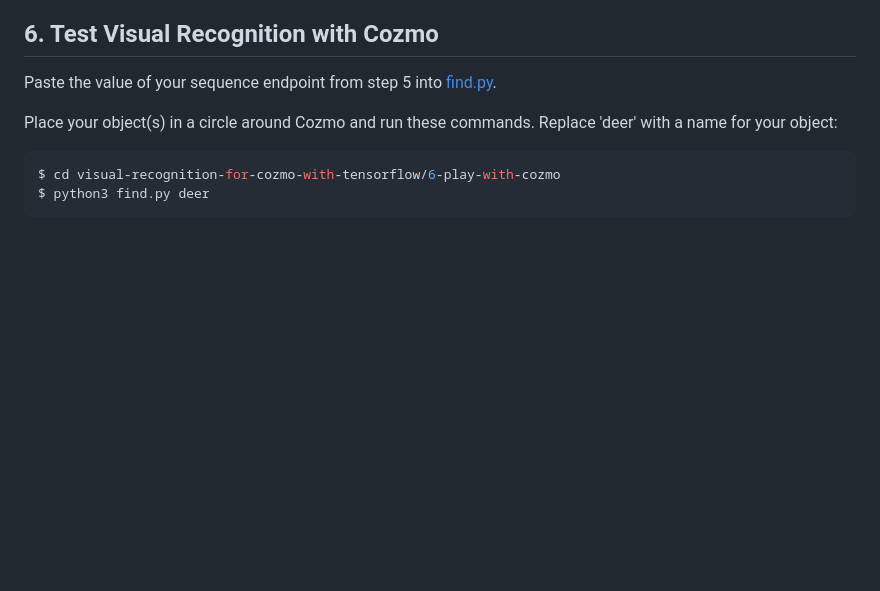
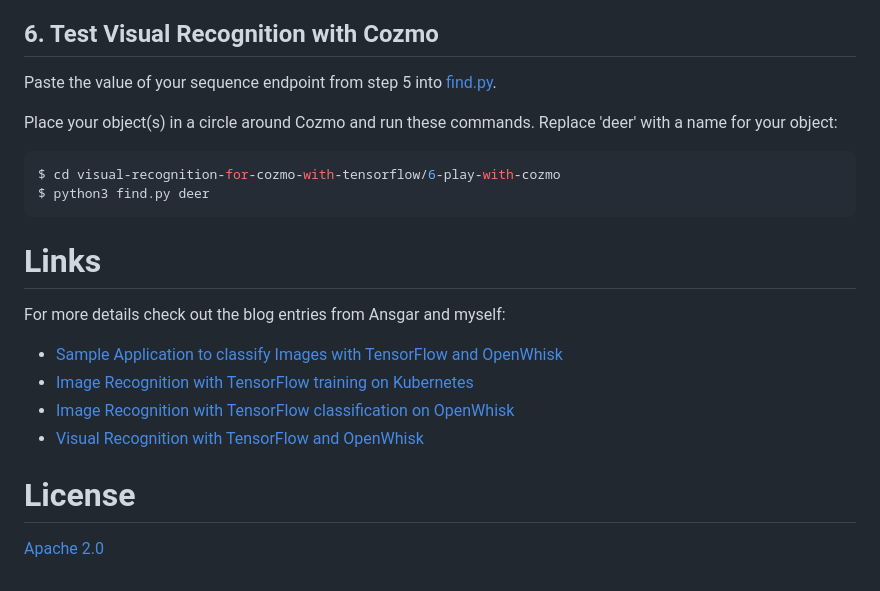
Before and after one commit to IBM/visual-recognition-for-cozmo-with-tensorflow, a Markdown page: README.md, the part around the change printed below. GitHub-like rendering; blank space fills up the shorter version.

````diff
--- a/README.md
+++ b/README.md
@@ -149,3 +148,15 @@ Place your object(s) in a circle around Cozmo and run these commands. Replace 'd
 $ cd visual-recognition-for-cozmo-with-tensorflow/6-play-with-cozmo
 $ python3 find.py deer
 ```
+
+# Links
+
+For more details check out the blog entries from Ansgar and myself:
+
+* [Sample Application to classify Images with TensorFlow and OpenWhisk](https://heidloff.net/article/visual-recognition-tensorflow)
+* [Image Recognition with TensorFlow training on Kubernetes](https://ansi.23-5.eu/2017/11/image-recognition-with-tensorflow-training-on-kubernetes/)
+* [Image Recognition with TensorFlow classification on OpenWhisk](https://ansi.23-5.eu/2017/11/image-recognition-tensorflow-classification-openwhisk/)
+* [Visual Recognition with TensorFlow and OpenWhisk](http://heidloff.net/article/visual-recognition-tensorflow-openwhisk)
+
+# License
+[Apache 2.0](LICENSE)
````
Also changed, not shown: other parts of README.md (+16 -17 lines), doc/source/images/architecture.png (added).
